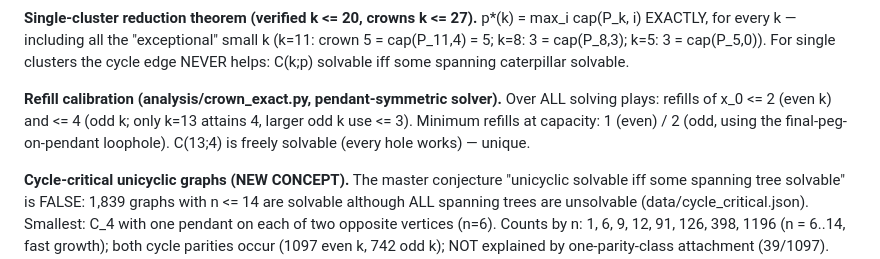
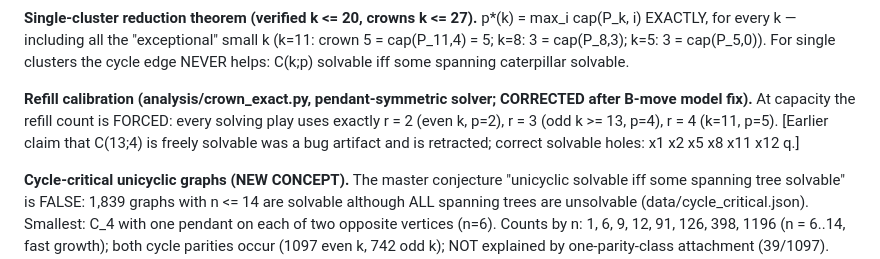
Before and after one commit to krishnatheaverage/peg-solitaire-atlas, a Markdown page: NOTES.md, the part around the change. Rendered like a GitHub page.

Commit message:
Fix stale bug-era refill numbers in NOTES

```diff
--- a/NOTES.md
+++ b/NOTES.md
@@ -77,10 +77,11 @@ cap(P_8,3); k=5: 3 = cap(P_5,0)). For single clusters the cycle edge
 NEVER helps: C(k;p) solvable iff some spanning caterpillar solvable.
 
 **Refill calibration (analysis/crown_exact.py, pendant-symmetric
-solver).** Over ALL solving plays: refills of x_0 <= 2 (even k) and
-<= 4 (odd k; only k=13 attains 4, larger odd k use <= 3). Minimum
-refills at capacity: 1 (even) / 2 (odd, using the final-peg-on-pendant
-loophole). C(13;4) is freely solvable (every hole works) — unique.
+solver; CORRECTED after B-move model fix).** At capacity the refill
+count is FORCED: every solving play uses exactly r = 2 (even k, p=2),
+r = 3 (odd k >= 13, p=4), r = 4 (k=11, p=5). [Earlier claim that
+C(13;4) is freely solvable was a bug artifact and is retracted;
+correct solvable holes: x1 x2 x5 x8 x11 x12 q.]
 
 **Cycle-critical unicyclic graphs (NEW CONCEPT).** The master
 conjecture "unicyclic solvable iff some spanning tree solvable" is
```
